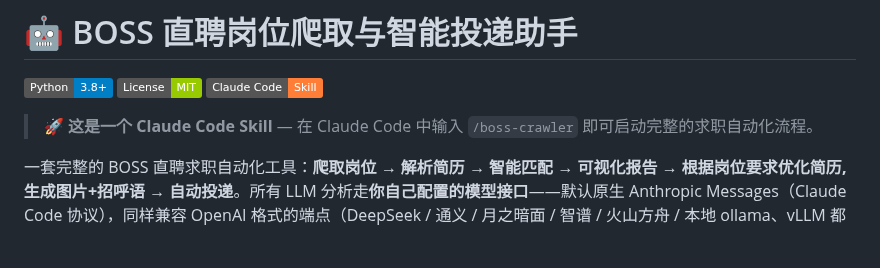
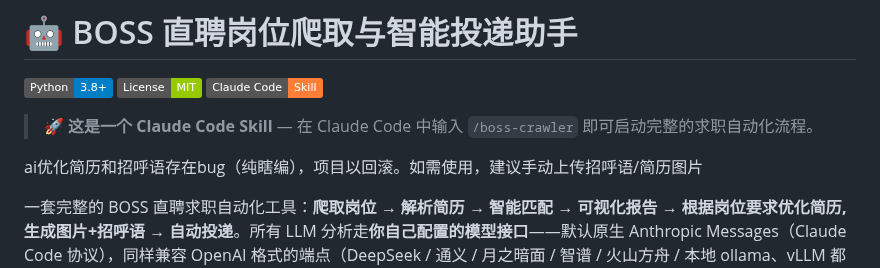
Before and after one commit to zhansan379/boss-crawler-skill, a Markdown page: README.md, the part around the change. GitHub-like rendering; badges without logos; blank space fills up the shorter version.

```diff
--- a/README.md
+++ b/README.md
@@ -5,6 +5,8 @@
 [![Claude Code](https://img.shields.io/badge/Claude%20Code-Skill-orange.svg)](https://claude.ai/code)
 
 > 🚀 **这是一个 Claude Code Skill** — 在 Claude Code 中输入 `/boss-crawler` 即可启动完整的求职自动化流程。
+
+ai优化简历和招呼语存在bug（纯瞎编），项目以回滚。如需使用，建议手动上传招呼语/简历图片
 
 一套完整的 BOSS 直聘求职自动化工具：**爬取岗位 → 解析简历 → 智能匹配 → 可视化报告 → 根据岗位要求优化简历,生成图片+招呼语 → 自动投递**。所有 LLM 分析走**你自己配置的模型接口**——默认原生 Anthropic Messages（Claude Code 协议），同样兼容 OpenAI 格式的端点（DeepSeek / 通义 / 月之暗面 / 智谱 / 火山方舟 / 本地 ollama、vLLM 都行）——帮助你更好**精投简历**。
 
```
